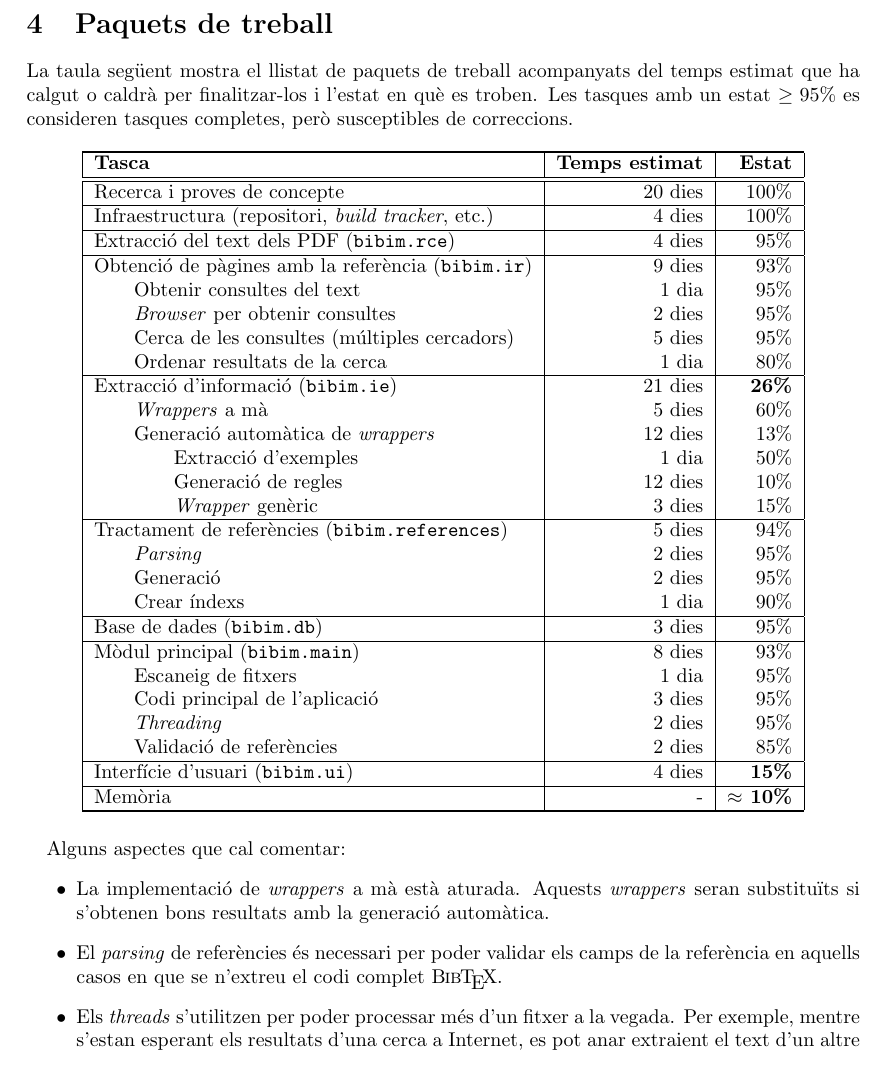
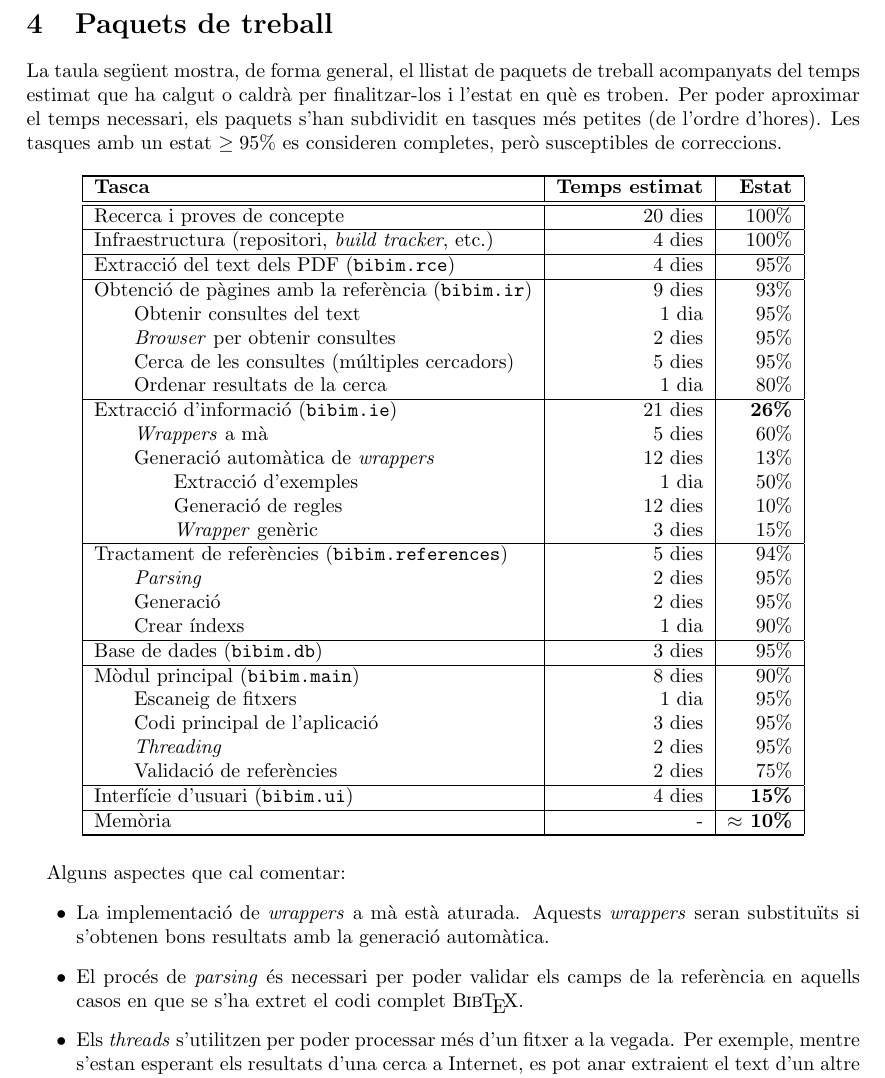
Before and after one commit to rxuriguera/bibtexIndexMaker, a LaTeX document (documentation/midtermReport/midtermReport.tex): part of page 4 of 4, cut so that both start at the same text. Compiled offline with pdfLaTeX; the source files are stored in an older character set and shown here as Unicode.

Commit message:
Update mid-term report

```diff
--- a/documentation/midtermReport/midtermReport.tex
+++ b/documentation/midtermReport/midtermReport.tex
@@ -114,7 +114,7 @@ Hem decidit dividir el codi de l'aplicació en diferents mòduls segons la seva
 
 
 \section{Paquets de treball}
-La taula següent mostra el llistat de paquets de treball acompanyats del temps estimat que ha calgut o caldrà per finalitzar-los i l'estat en què es troben. Les tasques amb un estat $\geq 95\%$ es consideren tasques completes, però susceptibles de correccions.
+La taula següent mostra, de forma general, el llistat de paquets de treball acompanyats del temps estimat que ha calgut o caldrà per finalitzar-los i l'estat en què es troben. Per poder aproximar el temps necessari, els paquets s'han subdividit en tasques més petites (de l'ordre d'hores). Les tasques amb un estat $\geq 95\%$ es consideren completes, però susceptibles de correccions.
 
 \begin{center}
 \begin{tabular}{|l|r|r|}
@@ -163,11 +163,11 @@ Base de dades (\texttt{bibim.db})                                           &3 d
 \hline
 
 
-Mòdul principal (\texttt{bibim.main})                                       &8 dies     & 93\%\\
+Mòdul principal (\texttt{bibim.main})                                       &8 dies     & 90\%\\
 \tab Escaneig de fitxers                                                    &1 dia      & 95\%\\
 \tab Codi principal de l'aplicació                                          &3 dies     & 95\%\\
 \tab \textit{Threading}                                                     &2 dies     & 95\%\\
-\tab Validació de referències                                               &2 dies     & 85\%\\
+\tab Validació de referències                                               &2 dies     & 75\%\\
 \hline
 
 
@@ -188,7 +188,7 @@ Alguns aspectes que cal comentar:
 \item{}La implementació de \textit{wrappers} a mà està aturada. Aquests \textit{wrappers} seran substituïts si s'obtenen bons resultats amb la generació automàtica.
 
 \item{}
-El \textit{parsing} de referències és necessari per poder validar els camps de la referència en aquells casos en que se n'extreu el codi complet \BibTeX.
+El procés de \textit{parsing} és necessari per poder validar els camps de la referència en aquells casos en que se s'ha extret el codi complet \BibTeX.
 
 \item{}
 Els \textit{threads} s'utilitzen per poder processar més d'un fitxer a la vegada. Per exemple, mentre s'estan esperant els resultats d'una cerca a Internet, es pot anar extraient el text d'un altre PDF.
```
Also changed, not shown: documentation/midtermReport/midtermReport.pdf, documentation/midtermReport/midtermReport.tex (4 more changed lines).
